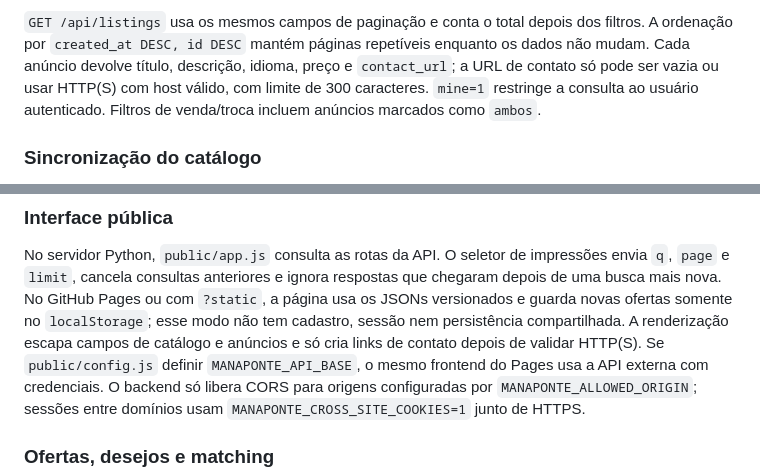
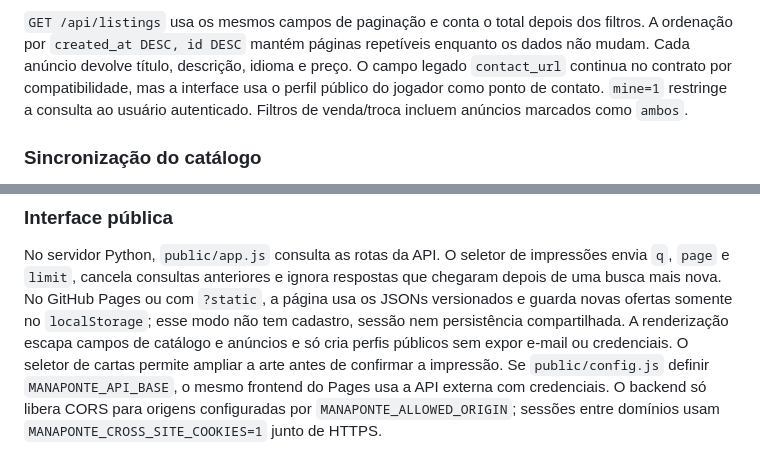
Before and after one commit to xoykor/mana-ponte, a Markdown page: ARCHITECTURE.md, 2 parts joined by grey strips. Drawn GitHub-style.

Commit message:
docs: align contact model with public profiles

```diff
--- a/ARCHITECTURE.md
+++ b/ARCHITECTURE.md
@@ -64,8 +64,7 @@ consulta enquanto ela está em voo.
 `GET /api/listings` usa os mesmos campos de paginação e conta o total depois
 dos filtros. A ordenação por `created_at DESC, id DESC` mantém páginas
 repetíveis enquanto os dados não mudam. Cada anúncio devolve título,
-descrição, idioma, preço e `contact_url`; a URL de contato só pode ser vazia
-ou usar HTTP(S) com host válido, com limite de 300 caracteres. `mine=1`
+descrição, idioma e preço. O campo legado `contact_url` continua no contrato por compatibilidade, mas a interface usa o perfil público do jogador como ponto de contato. `mine=1`
 restringe a consulta ao usuário autenticado. Filtros de venda/troca incluem
 anúncios marcados como `ambos`.
 
@@ -86,7 +85,7 @@ respostas que chegaram depois de uma busca mais nova. No GitHub Pages ou com
 `?static`, a página usa os JSONs versionados e guarda novas ofertas somente no
 `localStorage`; esse modo não tem cadastro, sessão nem persistência
 compartilhada. A renderização escapa campos de catálogo e anúncios e só cria
-links de contato depois de validar HTTP(S). Se `public/config.js` definir
+perfis públicos sem expor e-mail ou credenciais. O seletor de cartas permite ampliar a arte antes de confirmar a impressão. Se `public/config.js` definir
 `MANAPONTE_API_BASE`, o mesmo frontend do Pages usa a API externa com
 credenciais. O backend só libera CORS para origens configuradas por
 `MANAPONTE_ALLOWED_ORIGIN`; sessões entre domínios usam
```
